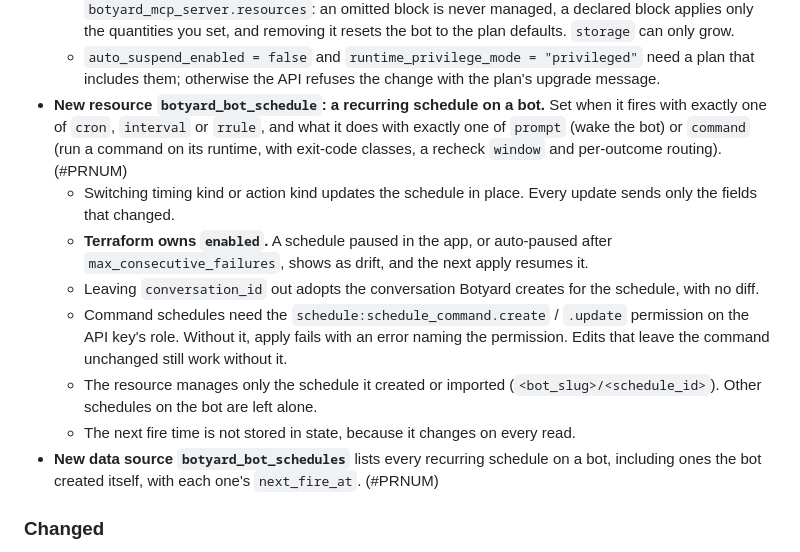
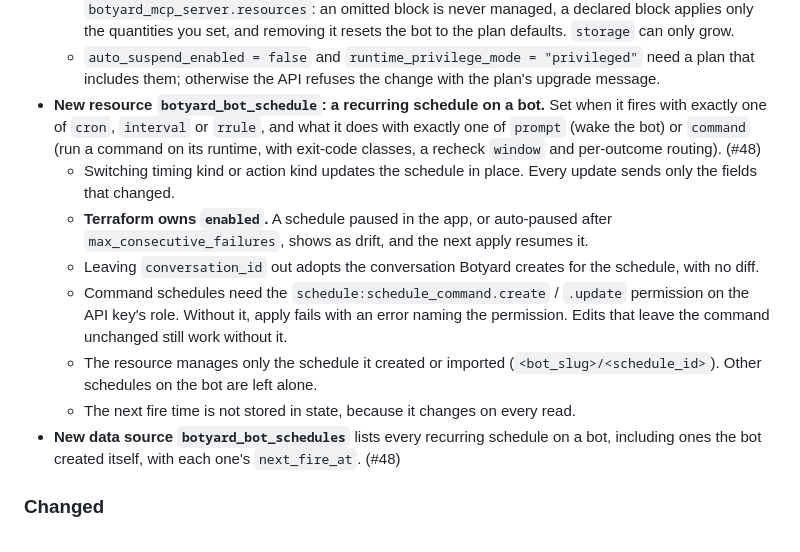
Before and after one commit to Botyard-AI/terraform-provider-botyard, a Markdown page: CHANGELOG.md, the part around the change. GitHub-like rendering.

Commit message:
docs(changelog): link #48
Co-Authored-By: Claude Opus 5.5 <noreply@anthropic.com>

```diff
--- a/CHANGELOG.md
+++ b/CHANGELOG.md
@@ -52,14 +52,14 @@ a version.
   - Leaving `auto_suspend_enabled` or `runtime_privilege_mode` out reads the current value and never changes it, so existing configurations plan clean after upgrading.
   - `resources` (`cpu_request`, `cpu_limit`, `memory_request`, `memory_limit`, `storage`) behaves like `botyard_mcp_server.resources`: an omitted block is never managed, a declared block applies only the quantities you set, and removing it resets the bot to the plan defaults. `storage` can only grow.
   - `auto_suspend_enabled = false` and `runtime_privilege_mode = "privileged"` need a plan that includes them; otherwise the API refuses the change with the plan's upgrade message.
-- **New resource `botyard_bot_schedule`: a recurring schedule on a bot.** Set when it fires with exactly one of `cron`, `interval` or `rrule`, and what it does with exactly one of `prompt` (wake the bot) or `command` (run a command on its runtime, with exit-code classes, a recheck `window` and per-outcome routing). (#PRNUM)
+- **New resource `botyard_bot_schedule`: a recurring schedule on a bot.** Set when it fires with exactly one of `cron`, `interval` or `rrule`, and what it does with exactly one of `prompt` (wake the bot) or `command` (run a command on its runtime, with exit-code classes, a recheck `window` and per-outcome routing). (#48)
   - Switching timing kind or action kind updates the schedule in place. Every update sends only the fields that changed.
   - **Terraform owns `enabled`.** A schedule paused in the app, or auto-paused after `max_consecutive_failures`, shows as drift, and the next apply resumes it.
   - Leaving `conversation_id` out adopts the conversation Botyard creates for the schedule, with no diff.
   - Command schedules need the `schedule:schedule_command.create` / `.update` permission on the API key's role. Without it, apply fails with an error naming the permission. Edits that leave the command unchanged still work without it.
   - The resource manages only the schedule it created or imported (`<bot_slug>/<schedule_id>`). Other schedules on the bot are left alone.
   - The next fire time is not stored in state, because it changes on every read.
-- **New data source `botyard_bot_schedules`** lists every recurring schedule on a bot, including ones the bot created itself, with each one's `next_fire_at`. (#PRNUM)
+- **New data source `botyard_bot_schedules`** lists every recurring schedule on a bot, including ones the bot created itself, with each one's `next_fire_at`. (#48)
 
 ### Changed
 
```
